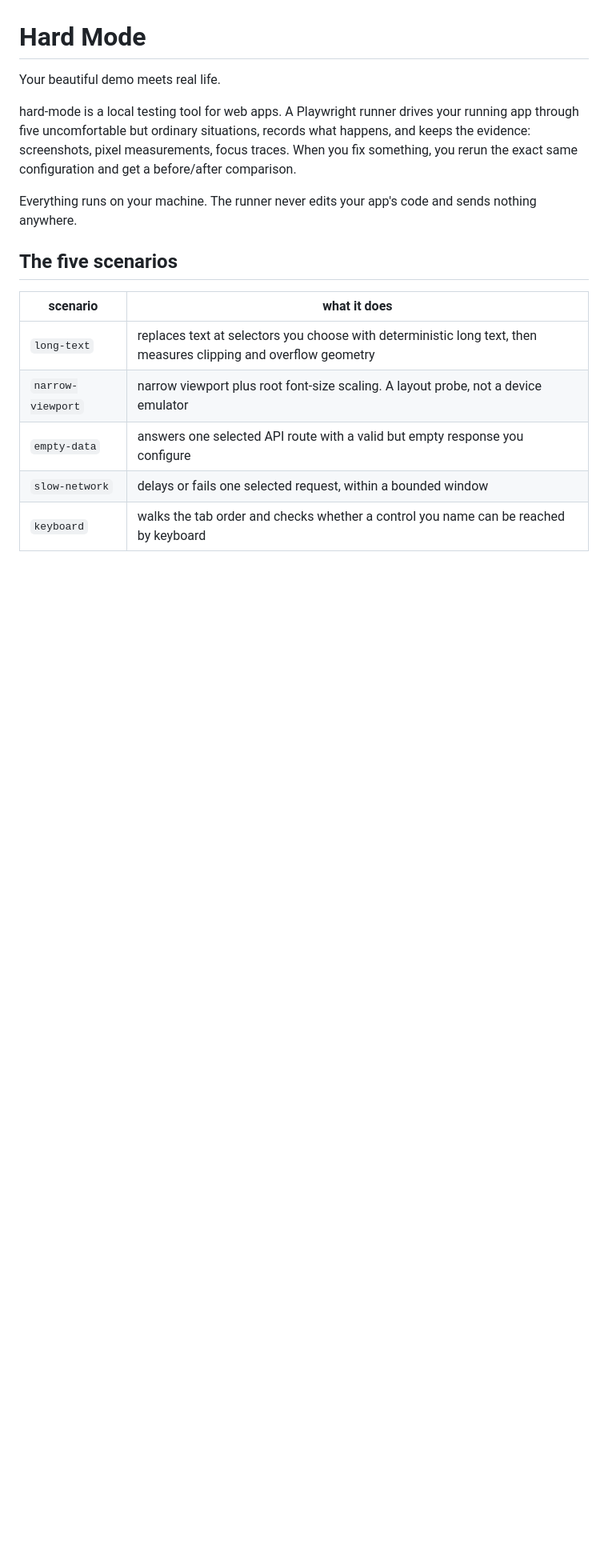
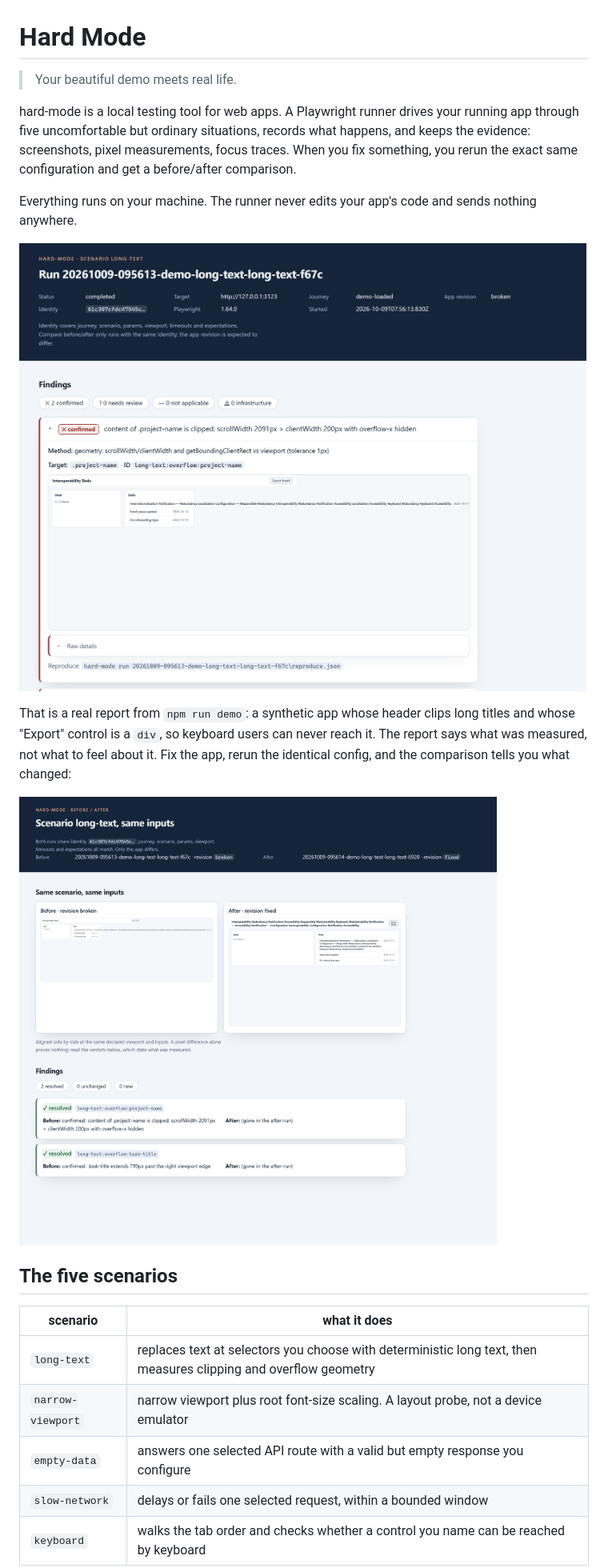
Before and after one commit to Gjusev/hard-mode, a Markdown page: README.md, the part around the change printed below. Shown: that part at 80% size. Rendered like a GitHub page; pictures changed too: assets/compare.png (added), assets/report-gallery.png (added); blank space fills up the shorter version.

```diff
--- a/README.md
+++ b/README.md
@@ -1,10 +1,16 @@
 # Hard Mode
 
-Your beautiful demo meets real life.
+> Your beautiful demo meets real life.
 
 hard-mode is a local testing tool for web apps. A Playwright runner drives your running app through five uncomfortable but ordinary situations, records what happens, and keeps the evidence: screenshots, pixel measurements, focus traces. When you fix something, you rerun the exact same configuration and get a before/after comparison.
 
 Everything runs on your machine. The runner never edits your app's code and sends nothing anywhere.
+
+![Report gallery: two confirmed findings on the synthetic demo app, each with what was expected, what was observed, and how it was measured](assets/report-gallery.png)
+
+That is a real report from `npm run demo`: a synthetic app whose header clips long titles and whose "Export" control is a `div`, so keyboard users can never reach it. The report says what was measured, not what to feel about it. Fix the app, rerun the identical config, and the comparison tells you what changed:
+
+![Before/after comparison: same scenario and inputs, the broken build left, the fixed build right, findings marked resolved](assets/compare.png)
 
 ## The five scenarios
 
```
Also changed, not shown: other parts of README.md (+2 -2 lines), 1 other file.
